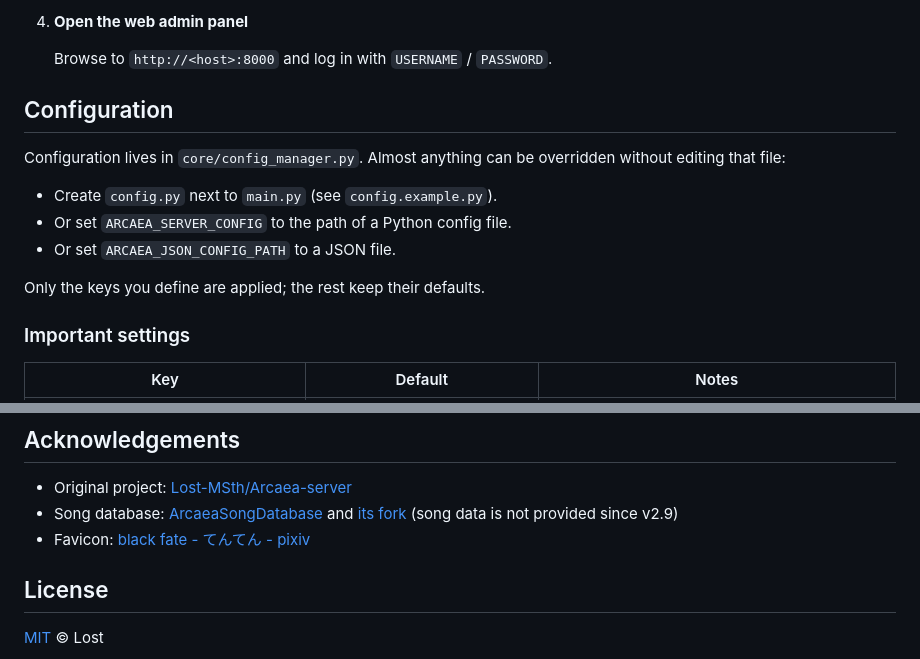
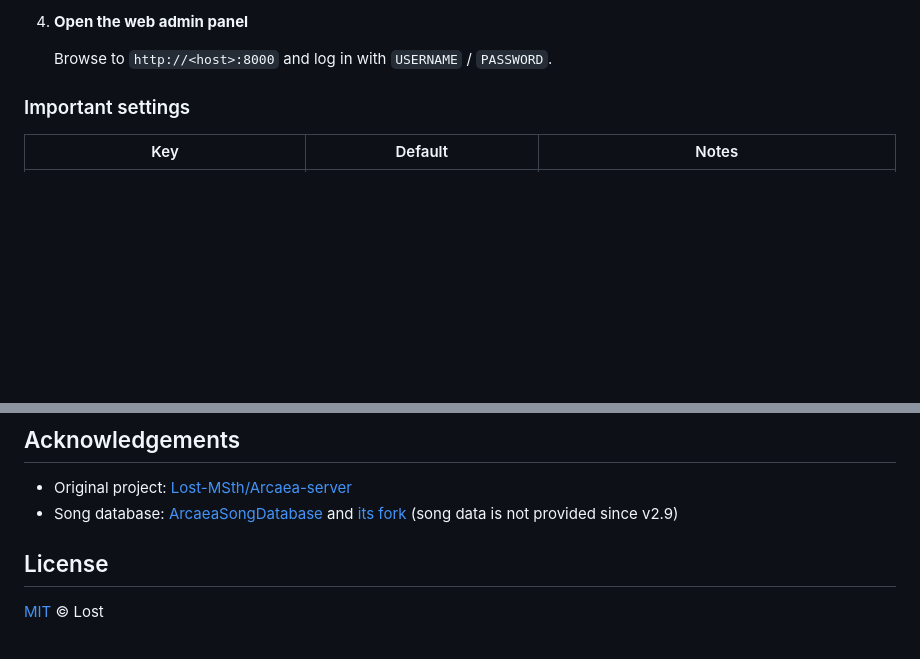
Before and after one commit to qualia-ideaesthesia/Taikari, a Markdown page: README.md, 2 parts joined by grey strips. Drawn GitHub-style; blank space fills up the shorter version.

```diff
--- a/README.md
+++ b/README.md
@@ -107,17 +55,6 @@ Legend: :x: not supported · :warning: possible issues / may differ from officia
 4. **Open the web admin panel**
 
    Browse to `http://<host>:8000` and log in with `USERNAME` / `PASSWORD`.
-
-## Configuration
-
-Configuration lives in `core/config_manager.py`. Almost anything can be
-overridden without editing that file:
-
-- Create `config.py` next to `main.py` (see `config.example.py`).
-- Or set `ARCAEA_SERVER_CONFIG` to the path of a Python config file.
-- Or set `ARCAEA_JSON_CONFIG_PATH` to a JSON file.
-
-Only the keys you define are applied; the rest keep their defaults.
 
 ### Important settings
 
@@ -182,7 +119,6 @@ config.example.py       # template for the optional local config
 - Song database: [ArcaeaSongDatabase](https://github.com/Arcaea-Infinity/ArcaeaSongDatabase)
   and [its fork](https://github.com/CuSO4Deposit/ArcaeaSongDatabase)
   (song data is not provided since v2.9)
-- Favicon: [black fate - てんてん - pixiv](https://www.pixiv.net/artworks/82374369)
 
 ## License
 
```
Also changed, not shown: other parts of README.md (+0 -52 lines).
